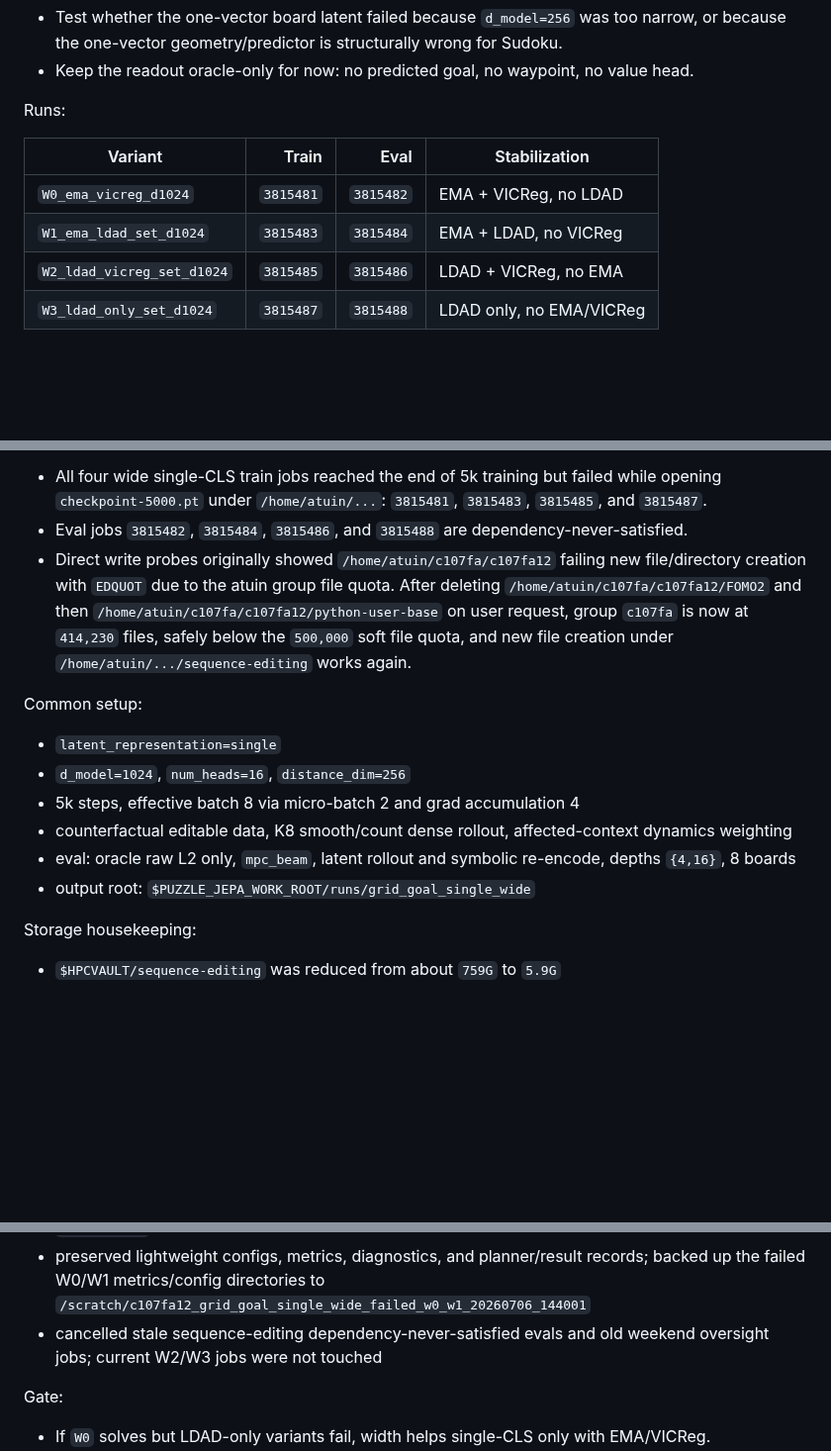
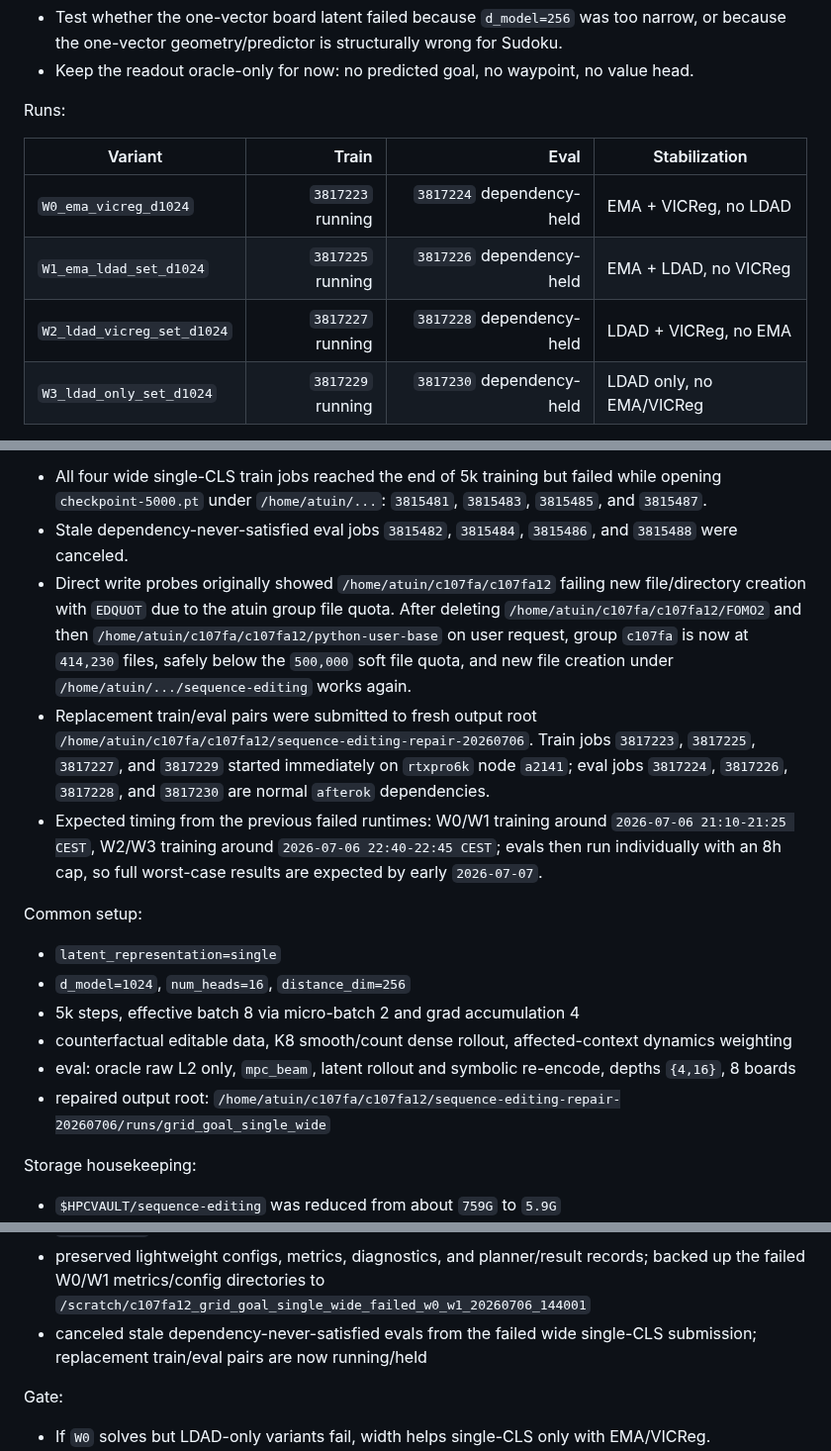
Before and after one commit to Thiggel/SequenceEditingJEPA, a Markdown page: docs/CURRENT_EXPERIMENTS.md, 3 parts joined by grey strips. Shown at 99% size. Rendered like a GitHub page; blank space fills up the shorter version.

Commit message:
Record repaired single wide jobs

```diff
--- a/docs/CURRENT_EXPERIMENTS.md
+++ b/docs/CURRENT_EXPERIMENTS.md
@@ -84,8 +84,8 @@ Runs:
 
 | Variant | Train | Eval | Stabilization |
 |---|---:|---:|---|
-| `W0_ema_vicreg_d1024` | `3815481` | `3815482` | EMA + VICReg, no LDAD |
-| `W1_ema_ldad_set_d1024` | `3815483` | `3815484` | EMA + LDAD, no VICReg |
-| `W2_ldad_vicreg_set_d1024` | `3815485` | `3815486` | LDAD + VICReg, no EMA |
-| `W3_ldad_only_set_d1024` | `3815487` | `3815488` | LDAD only, no EMA/VICReg |
+| `W0_ema_vicreg_d1024` | `3817223` running | `3817224` dependency-held | EMA + VICReg, no LDAD |
+| `W1_ema_ldad_set_d1024` | `3817225` running | `3817226` dependency-held | EMA + LDAD, no VICReg |
+| `W2_ldad_vicreg_set_d1024` | `3817227` running | `3817228` dependency-held | LDAD + VICReg, no EMA |
+| `W3_ldad_only_set_d1024` | `3817229` running | `3817230` dependency-held | LDAD only, no EMA/VICReg |
 
@@ -93,8 +93,8 @@ Latest state at 2026-07-06 15:05 CEST:
 - All four wide single-CLS train jobs reached the end of 5k training but failed
   while opening `checkpoint-5000.pt` under `/home/atuin/...`: `3815481`,
   `3815483`, `3815485`, and `3815487`.
-- Eval jobs `3815482`, `3815484`, `3815486`, and `3815488` are
-  dependency-never-satisfied.
+- Stale dependency-never-satisfied eval jobs `3815482`, `3815484`, `3815486`,
+  and `3815488` were canceled.
 - Direct write probes originally showed `/home/atuin/c107fa/c107fa12` failing
   new file/directory creation with `EDQUOT` due to the atuin group file quota.
   After deleting `/home/atuin/c107fa/c107fa12/FOMO2` and then
@@ -102,6 +102,15 @@ Latest state at 2026-07-06 15:05 CEST:
   `c107fa` is now at `414,230` files, safely below the `500,000` soft file
   quota, and new file creation under `/home/atuin/.../sequence-editing` works
   again.
+- Replacement train/eval pairs were submitted to fresh output root
+  `/home/atuin/c107fa/c107fa12/sequence-editing-repair-20260706`.
+  Train jobs `3817223`, `3817225`, `3817227`, and `3817229` started immediately
+  on `rtxpro6k` node `a2141`; eval jobs `3817224`, `3817226`, `3817228`, and
+  `3817230` are normal `afterok` dependencies.
+- Expected timing from the previous failed runtimes: W0/W1 training around
+  `2026-07-06 21:10-21:25 CEST`, W2/W3 training around
+  `2026-07-06 22:40-22:45 CEST`; evals then run individually with an 8h cap, so
+  full worst-case results are expected by early `2026-07-07`.
 
 Common setup:
 - `latent_representation=single`
@@ -109,7 +118,8 @@ Common setup:
 - 5k steps, effective batch 8 via micro-batch 2 and grad accumulation 4
 - counterfactual editable data, K8 smooth/count dense rollout, affected-context dynamics weighting
 - eval: oracle raw L2 only, `mpc_beam`, latent rollout and symbolic re-encode, depths `{4,16}`, 8 boards
-- output root: `$PUZZLE_JEPA_WORK_ROOT/runs/grid_goal_single_wide`
+- repaired output root:
+  `/home/atuin/c107fa/c107fa12/sequence-editing-repair-20260706/runs/grid_goal_single_wide`
 
 Storage housekeeping:
 - `$HPCVAULT/sequence-editing` was reduced from about `759G` to `5.9G`
@@ -129,8 +139,8 @@ Storage housekeeping:
 - preserved lightweight configs, metrics, diagnostics, and planner/result
   records; backed up the failed W0/W1 metrics/config directories to
   `/scratch/c107fa12_grid_goal_single_wide_failed_w0_w1_20260706_144001`
-- cancelled stale sequence-editing dependency-never-satisfied evals and old
-  weekend oversight jobs; current W2/W3 jobs were not touched
+- canceled stale dependency-never-satisfied evals from the failed wide
+  single-CLS submission; replacement train/eval pairs are now running/held
 
 Gate:
 - If `W0` solves but LDAD-only variants fail, width helps single-CLS only with EMA/VICReg.
```
Also changed, not shown: other parts of docs/CURRENT_EXPERIMENTS.md (+2 -2 lines).
